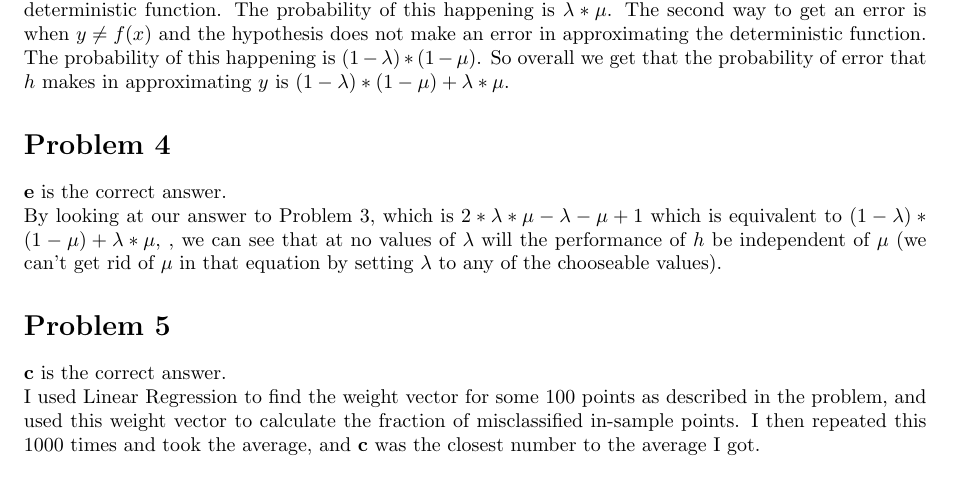
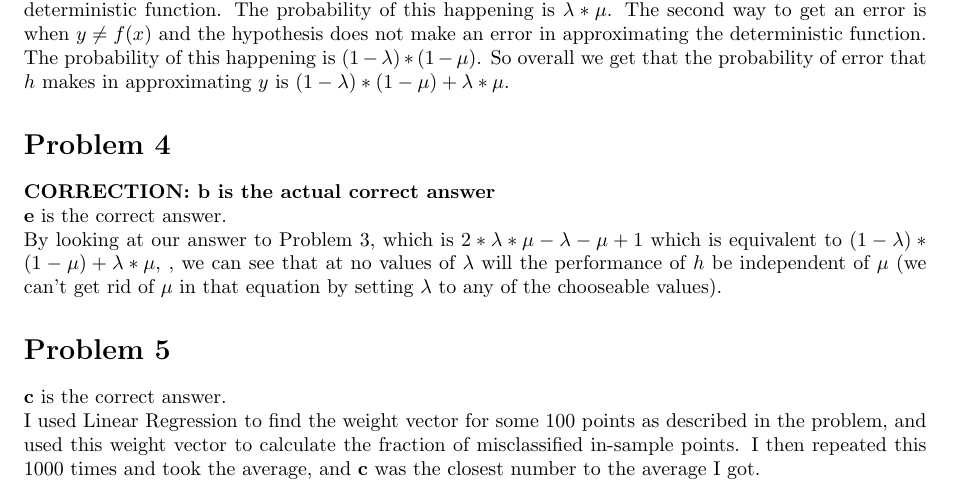
Before and after one commit to arcticmatt/CS156a, a LaTeX problem sheet (psets/pset2/pset2.tex): part of page 1 of 2, cut so that both start at the same text. Compiled offline with pdfLaTeX.

Commit message:
add correction to set 2

```diff
--- a/psets/pset2/pset2.tex
+++ b/psets/pset2/pset2.tex
@@ -43,7 +43,9 @@ probability of error that $h$ makes in approximating $y$ is $(1 - \lambda) *
 (1 - \mu) + \lambda * \mu$.
 %%%%%%%%%%%%%%%%%%%%%%%%%%%%%% Problem 4
 \section*{Problem 4}
-\textbf{e} is the correct answer.
+\textbf{CORRECTION: b is the actual correct answer}
+
+\noindent \textbf{e} is the correct answer.
 
 \noindent By looking at our answer to Problem 3, which is $2*\lambda*\mu - \lambda
 - \mu + 1$ which is equivalent to $(1 - \lambda) * (1 - \mu) + \lambda * \mu$,
```
Also changed, not shown: psets/pset2/pset2.pdf.
